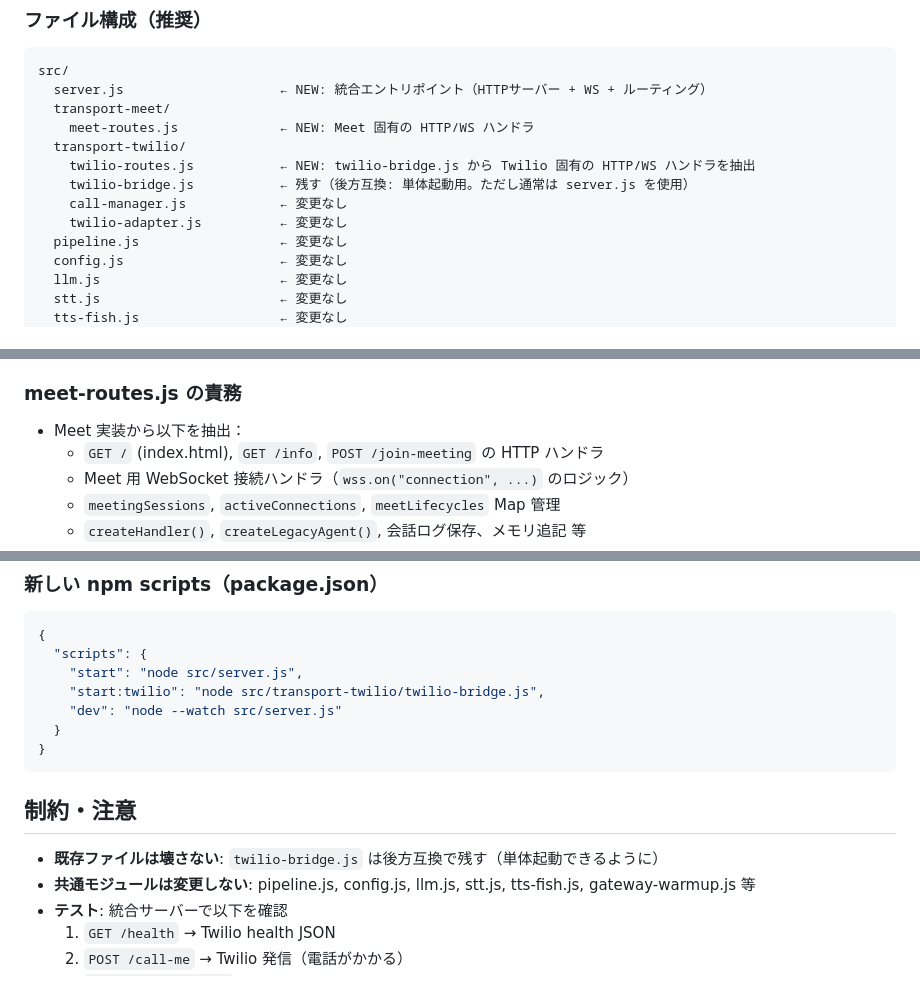
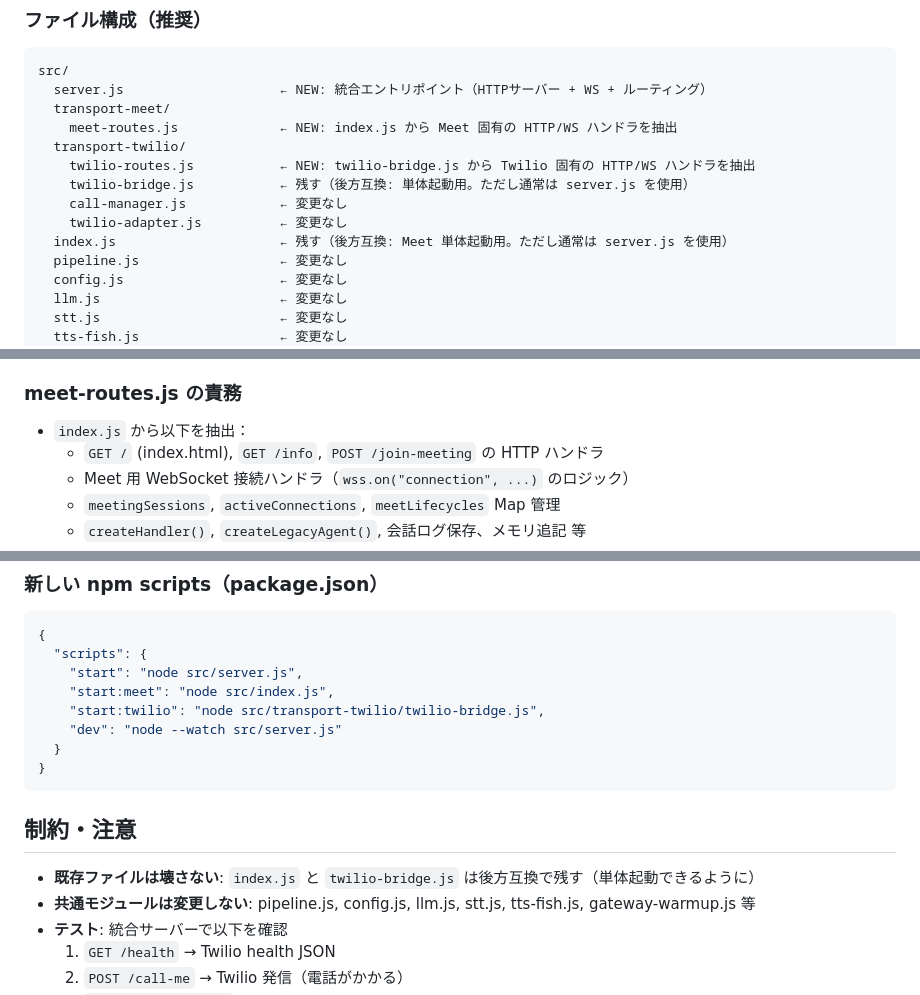
Before and after one commit to caty-ai/meetmate, a Markdown page: docs/archive/task-unified-server-spec.md, 3 parts joined by grey strips. Rendered like a GitHub page.

````diff
--- a/docs/archive/task-unified-server-spec.md
+++ b/docs/archive/task-unified-server-spec.md
@@ -33,12 +33,13 @@ free ngrok はトンネル1本しか張れないため、同時利用不可。
 src/
   server.js                    ← NEW: 統合エントリポイント（HTTPサーバー + WS + ルーティング）
   transport-meet/
-    meet-routes.js             ← NEW: Meet 固有の HTTP/WS ハンドラ
+    meet-routes.js             ← NEW: index.js から Meet 固有の HTTP/WS ハンドラを抽出
   transport-twilio/
     twilio-routes.js           ← NEW: twilio-bridge.js から Twilio 固有の HTTP/WS ハンドラを抽出
     twilio-bridge.js           ← 残す（後方互換: 単体起動用。ただし通常は server.js を使用）
     call-manager.js            ← 変更なし
     twilio-adapter.js          ← 変更なし
+  index.js                     ← 残す（後方互換: Meet 単体起動用。ただし通常は server.js を使用）
   pipeline.js                  ← 変更なし
   config.js                    ← 変更なし
   llm.js                       ← 変更なし
@@ -62,7 +63,7 @@ src/
 5. 共有リソース（SlackNotifier 等）は各モジュールが独自にインスタンス化して OK（現状と同じ）
 
 ### meet-routes.js の責務
-- Meet 実装から以下を抽出：
+- `index.js` から以下を抽出：
   - `GET /` (index.html), `GET /info`, `POST /join-meeting` の HTTP ハンドラ
   - Meet 用 WebSocket 接続ハンドラ（`wss.on("connection", ...)` のロジック）
   - `meetingSessions`, `activeConnections`, `meetLifecycles` Map 管理
@@ -94,6 +95,7 @@ src/
 {
   "scripts": {
     "start": "node src/server.js",
+    "start:meet": "node src/index.js",
     "start:twilio": "node src/transport-twilio/twilio-bridge.js",
     "dev": "node --watch src/server.js"
   }
@@ -101,7 +103,7 @@ src/
 ```
 
 ## 制約・注意
-- **既存ファイルは壊さない**: `twilio-bridge.js` は後方互換で残す（単体起動できるように）
+- **既存ファイルは壊さない**: `index.js` と `twilio-bridge.js` は後方互換で残す（単体起動できるように）
 - **共通モジュールは変更しない**: pipeline.js, config.js, llm.js, stt.js, tts-fish.js, gateway-warmup.js 等
 - **テスト**: 統合サーバーで以下を確認
   1. `GET /health` → Twilio health JSON
````
